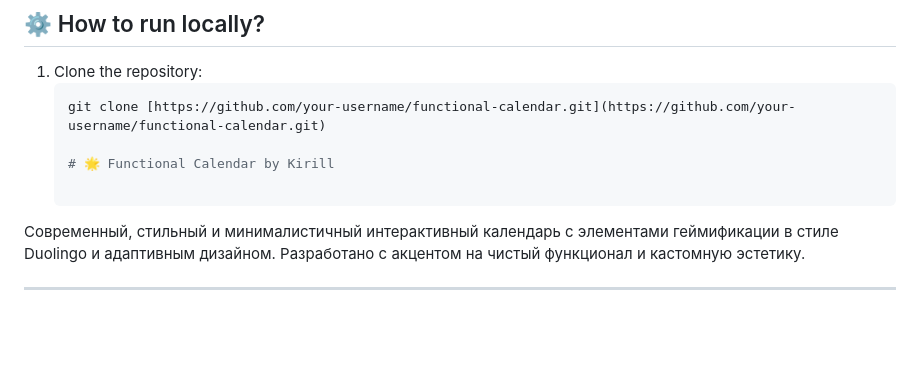
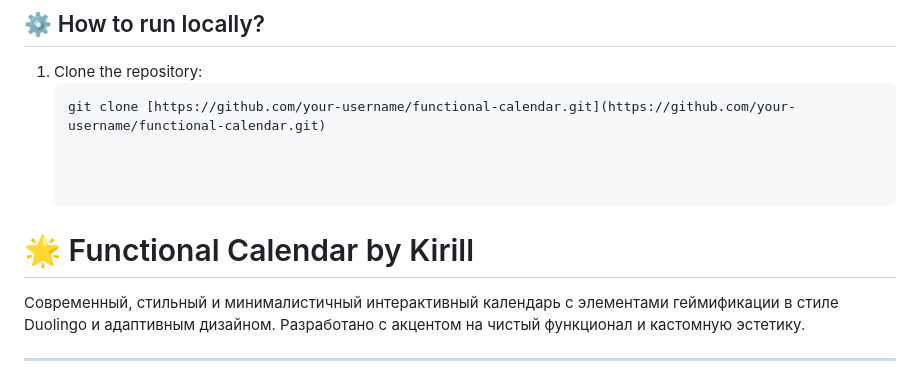
Before and after one commit to volo9ya1/Functional-Calendar-by-Kirill, a Markdown page: README.md, the part around the change. Rendered like a GitHub page; blank space fills up the shorter version.

````diff
--- a/README.md
+++ b/README.md
@@ -36,8 +36,9 @@ The project supports two neon themes with instant switching:
    ```bash
    git clone [https://github.com/your-username/functional-calendar.git](https://github.com/your-username/functional-calendar.git)
 
-   # 🌟 Functional Calendar by Kirill
 
+
+# 🌟 Functional Calendar by Kirill
 Современный, стильный и минималистичный интерактивный календарь с элементами геймификации в стиле Duolingo и адаптивным дизайном. Разработано с акцентом на чистый функционал и кастомную эстетику.
 
 ---
````
